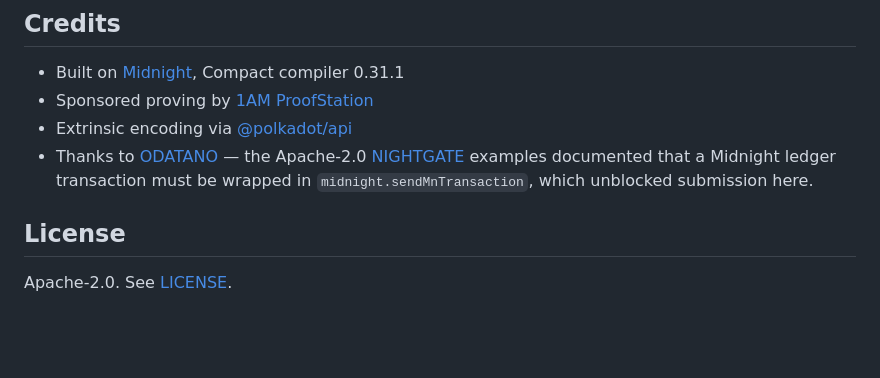
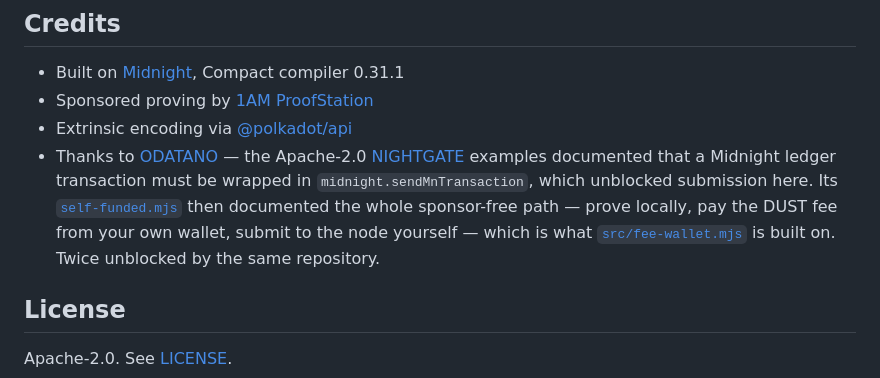
Before and after one commit to MJ-Jinx/waterline, a Markdown page: README.md, the part around the change. Rendered like a GitHub page; blank space fills up the shorter version.

Commit message:
Credit ODATANO's self-funded example in the README, as the last commit claimed
The previous commit message said the approach was credited in the README
credits. It was credited in the source file but not in the README. Saying a
thing is done is not doing it, and an uncredited borrowing from an Apache-2.0
project is the kind of thing that should never be one commit late.

Co-Authored-By: Claude Opus 5 (1M context) <noreply@anthropic.com>

```diff
--- a/README.md
+++ b/README.md
@@ -391,7 +391,7 @@ GitHub-hosted runner, and the full suite runs in well under a second after that.
 - Built on [Midnight](https://midnight.network), Compact compiler 0.31.1
 - Sponsored proving by [1AM ProofStation](https://api.1am.xyz/docs)
 - Extrinsic encoding via [@polkadot/api](https://github.com/polkadot-js/api)
-- Thanks to [ODATANO](https://github.com/ODATANO) — the Apache-2.0 [NIGHTGATE](https://github.com/ODATANO/NIGHTGATE) examples documented that a Midnight ledger transaction must be wrapped in `midnight.sendMnTransaction`, which unblocked submission here.
+- Thanks to [ODATANO](https://github.com/ODATANO) — the Apache-2.0 [NIGHTGATE](https://github.com/ODATANO/NIGHTGATE) examples documented that a Midnight ledger transaction must be wrapped in `midnight.sendMnTransaction`, which unblocked submission here. Its [`self-funded.mjs`](https://github.com/ODATANO/NIGHTGATE/blob/main/packages/nightgate-tx/example/self-funded.mjs) then documented the whole sponsor-free path — prove locally, pay the DUST fee from your own wallet, submit to the node yourself — which is what [`src/fee-wallet.mjs`](src/fee-wallet.mjs) is built on. Twice unblocked by the same repository.
 
 ## License
 
```
